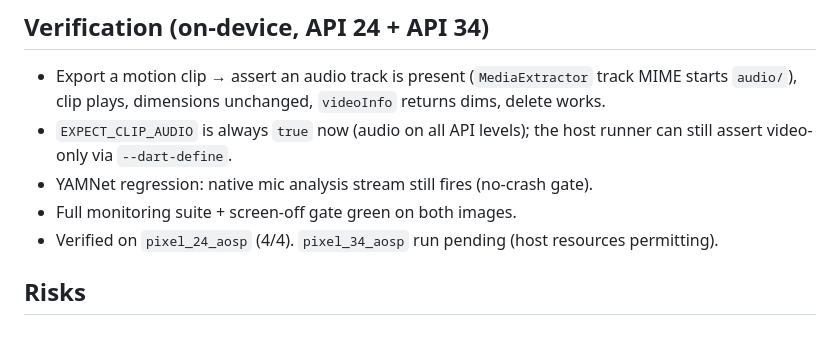
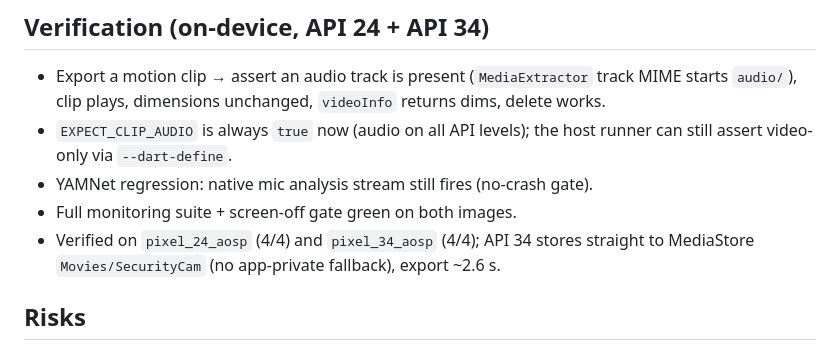
Before and after one commit to lazyarse/level2, a Markdown page: docs/plans/2026-08-19-audio-track-in-clips-design.md, the part around the change. Drawn GitHub-style.

Commit message:
docs: audio track in clips (PCM mux) verified on API 24/34

```diff
--- a/docs/plans/2026-08-19-audio-track-in-clips-design.md
+++ b/docs/plans/2026-08-19-audio-track-in-clips-design.md
@@ -102,7 +102,8 @@ No new toggle: audio is **always included** when the mic is running. (A future
   runner can still assert video-only via `--dart-define`.
 - YAMNet regression: native mic analysis stream still fires (no-crash gate).
 - Full monitoring suite + screen-off gate green on both images.
-- Verified on `pixel_24_aosp` (4/4). `pixel_34_aosp` run pending (host resources permitting).
+- Verified on `pixel_24_aosp` (4/4) and `pixel_34_aosp` (4/4); API 34 stores straight to MediaStore
+  `Movies/SecurityCam` (no app-private fallback), export ~2.6 s.
 
 ## Risks
 
```
Also changed, not shown: docs/plans/2026-08-19-audio-track-in-clips-plan.md (+1 -1 lines).
